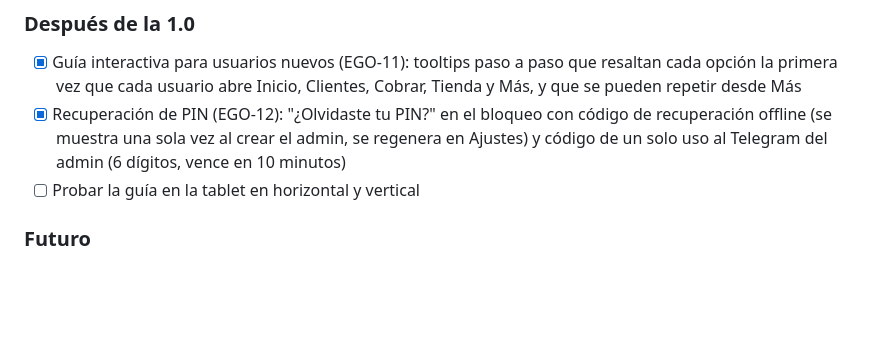
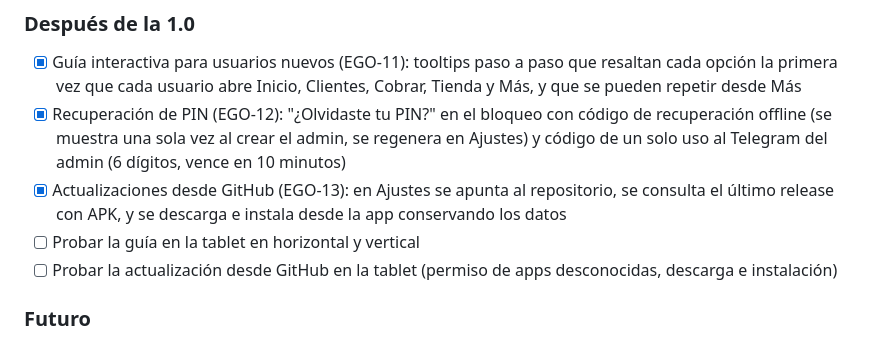
Before and after one commit to ezerutp/ego-gym, a Markdown page: docs/PLAN.md, the part around the change. GitHub-like rendering; blank space fills up the shorter version.

```diff
--- a/docs/PLAN.md
+++ b/docs/PLAN.md
@@ -128,7 +128,9 @@ Cada fase se entrega en uno o más PRs `EGO-XX` hacia `staging`. Al cerrar una f
 
 - [x] Guía interactiva para usuarios nuevos (EGO-11): tooltips paso a paso que resaltan cada opción la primera vez que cada usuario abre Inicio, Clientes, Cobrar, Tienda y Más, y que se pueden repetir desde Más
 - [x] Recuperación de PIN (EGO-12): "¿Olvidaste tu PIN?" en el bloqueo con código de recuperación offline (se muestra una sola vez al crear el admin, se regenera en Ajustes) y código de un solo uso al Telegram del admin (6 dígitos, vence en 10 minutos)
+- [x] Actualizaciones desde GitHub (EGO-13): en Ajustes se apunta al repositorio, se consulta el último release con APK, y se descarga e instala desde la app conservando los datos
 - [ ] Probar la guía en la tablet en horizontal y vertical
+- [ ] Probar la actualización desde GitHub en la tablet (permiso de apps desconocidas, descarga e instalación)
 
 ### Futuro
 
```
Also changed, not shown: CHANGELOG.md (+1 -0 lines), docs/NOTAS.md (+7 -0 lines).
